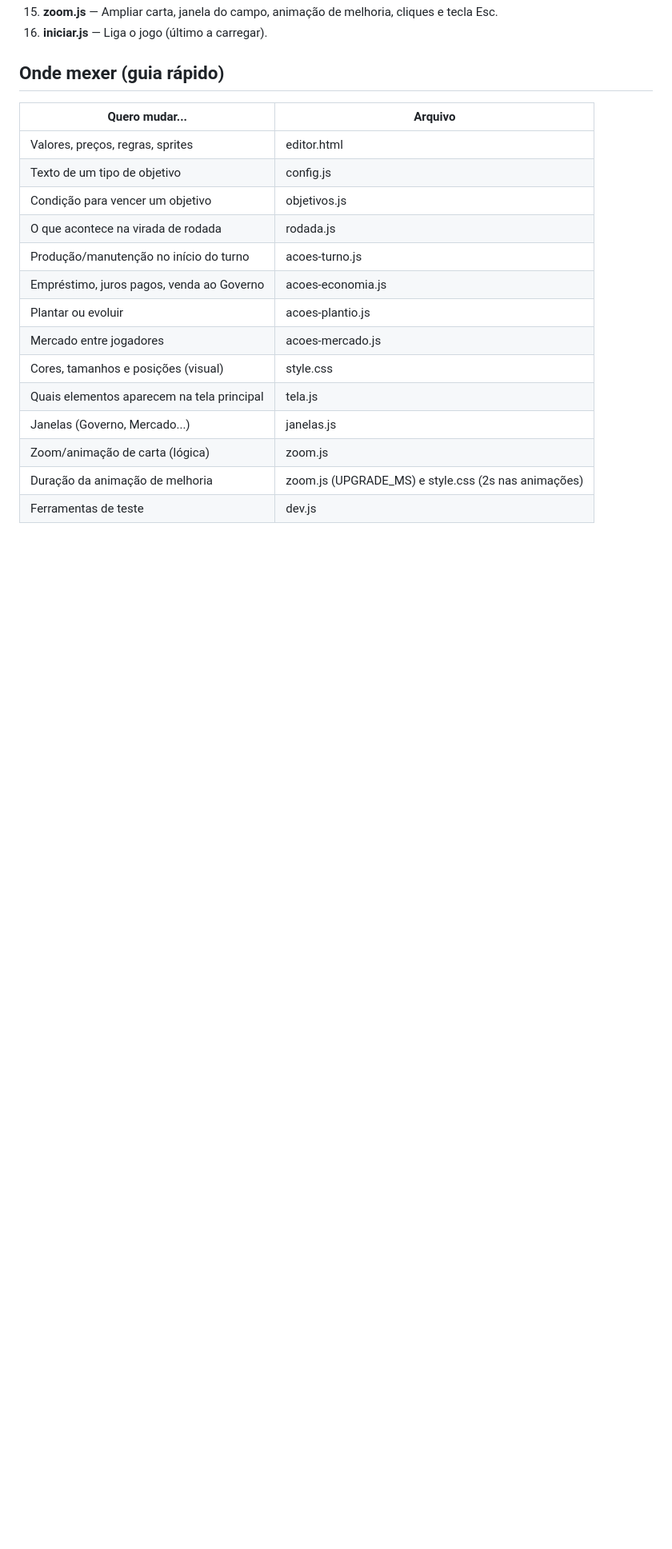
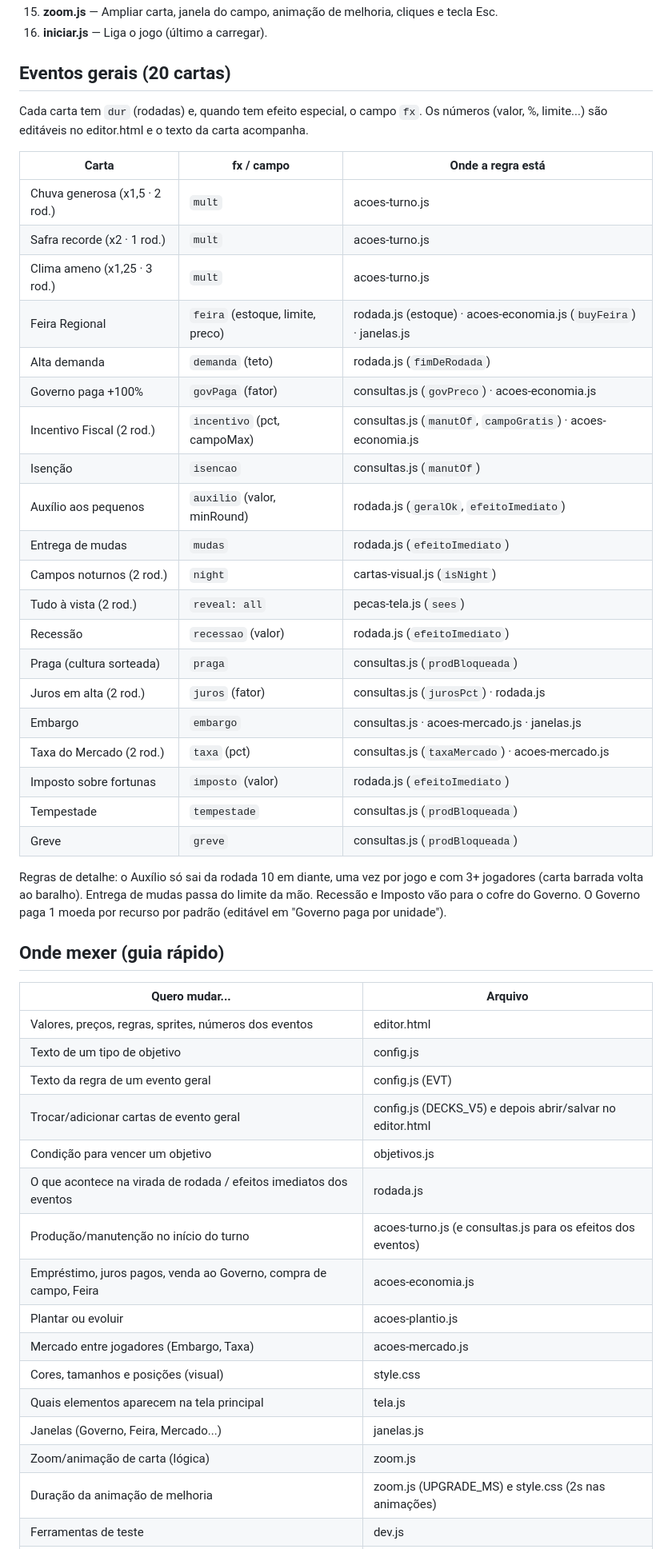
Before and after one commit to InogX/TempoDeColheita, a Markdown page: FICHAS_TECNICAS.md, the part around one of its changes. Shown at 80% size. Rendered like a GitHub page; blank space fills up the shorter version.

```diff
--- a/FICHAS_TECNICAS.md
+++ b/FICHAS_TECNICAS.md
@@ -37,20 +37,50 @@ Se algo "se comporta errado" → use a tabela "Onde mexer" no fim deste arquivo.
 15. **zoom.js** — Ampliar carta, janela do campo, animação de melhoria, cliques e tecla Esc.
 16. **iniciar.js** — Liga o jogo (último a carregar).
+
+## Eventos gerais (20 cartas)
+Cada carta tem `dur` (rodadas) e, quando tem efeito especial, o campo `fx`. Os números (valor, %, limite...) são editáveis no editor.html e o texto da carta acompanha.
+
+| Carta | fx / campo | Onde a regra está |
+|---|---|---|
+| Chuva generosa (x1,5 · 2 rod.) | `mult` | acoes-turno.js |
+| Safra recorde (x2 · 1 rod.) | `mult` | acoes-turno.js |
+| Clima ameno (x1,25 · 3 rod.) | `mult` | acoes-turno.js |
+| Feira Regional | `feira` (estoque, limite, preco) | rodada.js (estoque) · acoes-economia.js (`buyFeira`) · janelas.js |
+| Alta demanda | `demanda` (teto) | rodada.js (`fimDeRodada`) |
+| Governo paga +100% | `govPaga` (fator) | consultas.js (`govPreco`) · acoes-economia.js |
+| Incentivo Fiscal (2 rod.) | `incentivo` (pct, campoMax) | consultas.js (`manutOf`, `campoGratis`) · acoes-economia.js |
+| Isenção | `isencao` | consultas.js (`manutOf`) |
+| Auxílio aos pequenos | `auxilio` (valor, minRound) | rodada.js (`geralOk`, `efeitoImediato`) |
+| Entrega de mudas | `mudas` | rodada.js (`efeitoImediato`) |
+| Campos noturnos (2 rod.) | `night` | cartas-visual.js (`isNight`) |
+| Tudo à vista (2 rod.) | `reveal: all` | pecas-tela.js (`sees`) |
+| Recessão | `recessao` (valor) | rodada.js (`efeitoImediato`) |
+| Praga (cultura sorteada) | `praga` | consultas.js (`prodBloqueada`) |
+| Juros em alta (2 rod.) | `juros` (fator) | consultas.js (`jurosPct`) · rodada.js |
+| Embargo | `embargo` | consultas.js · acoes-mercado.js · janelas.js |
+| Taxa do Mercado (2 rod.) | `taxa` (pct) | consultas.js (`taxaMercado`) · acoes-mercado.js |
+| Imposto sobre fortunas | `imposto` (valor) | rodada.js (`efeitoImediato`) |
+| Tempestade | `tempestade` | consultas.js (`prodBloqueada`) |
+| Greve | `greve` | consultas.js (`prodBloqueada`) |
+
+Regras de detalhe: o Auxílio só sai da rodada 10 em diante, uma vez por jogo e com 3+ jogadores (carta barrada volta ao baralho). Entrega de mudas passa do limite da mão. Recessão e Imposto vão para o cofre do Governo. O Governo paga 1 moeda por recurso por padrão (editável em "Governo paga por unidade").
 
 ## Onde mexer (guia rápido)
 | Quero mudar... | Arquivo |
 |---|---|
-| Valores, preços, regras, sprites | editor.html |
+| Valores, preços, regras, sprites, números dos eventos | editor.html |
 | Texto de um tipo de objetivo | config.js |
+| Texto da regra de um evento geral | config.js (EVT) |
+| Trocar/adicionar cartas de evento geral | config.js (DECKS_V5) e depois abrir/salvar no editor.html |
 | Condição para vencer um objetivo | objetivos.js |
-| O que acontece na virada de rodada | rodada.js |
-| Produção/manutenção no início do turno | acoes-turno.js |
-| Empréstimo, juros pagos, venda ao Governo | acoes-economia.js |
+| O que acontece na virada de rodada / efeitos imediatos dos eventos | rodada.js |
+| Produção/manutenção no início do turno | acoes-turno.js (e consultas.js para os efeitos dos eventos) |
+| Empréstimo, juros pagos, venda ao Governo, compra de campo, Feira | acoes-economia.js |
 | Plantar ou evoluir | acoes-plantio.js |
-| Mercado entre jogadores | acoes-mercado.js |
+| Mercado entre jogadores (Embargo, Taxa) | acoes-mercado.js |
 | Cores, tamanhos e posições (visual) | style.css |
 | Quais elementos aparecem na tela principal | tela.js |
-| Janelas (Governo, Mercado...) | janelas.js |
+| Janelas (Governo, Feira, Mercado...) | janelas.js |
 | Zoom/animação de carta (lógica) | zoom.js |
 | Duração da animação de melhoria | zoom.js (UPGRADE_MS) e style.css (2s nas animações) |
 | Ferramentas de teste | dev.js |
```
Also changed, not shown: other parts of FICHAS_TECNICAS.md (+13 -12 lines).
